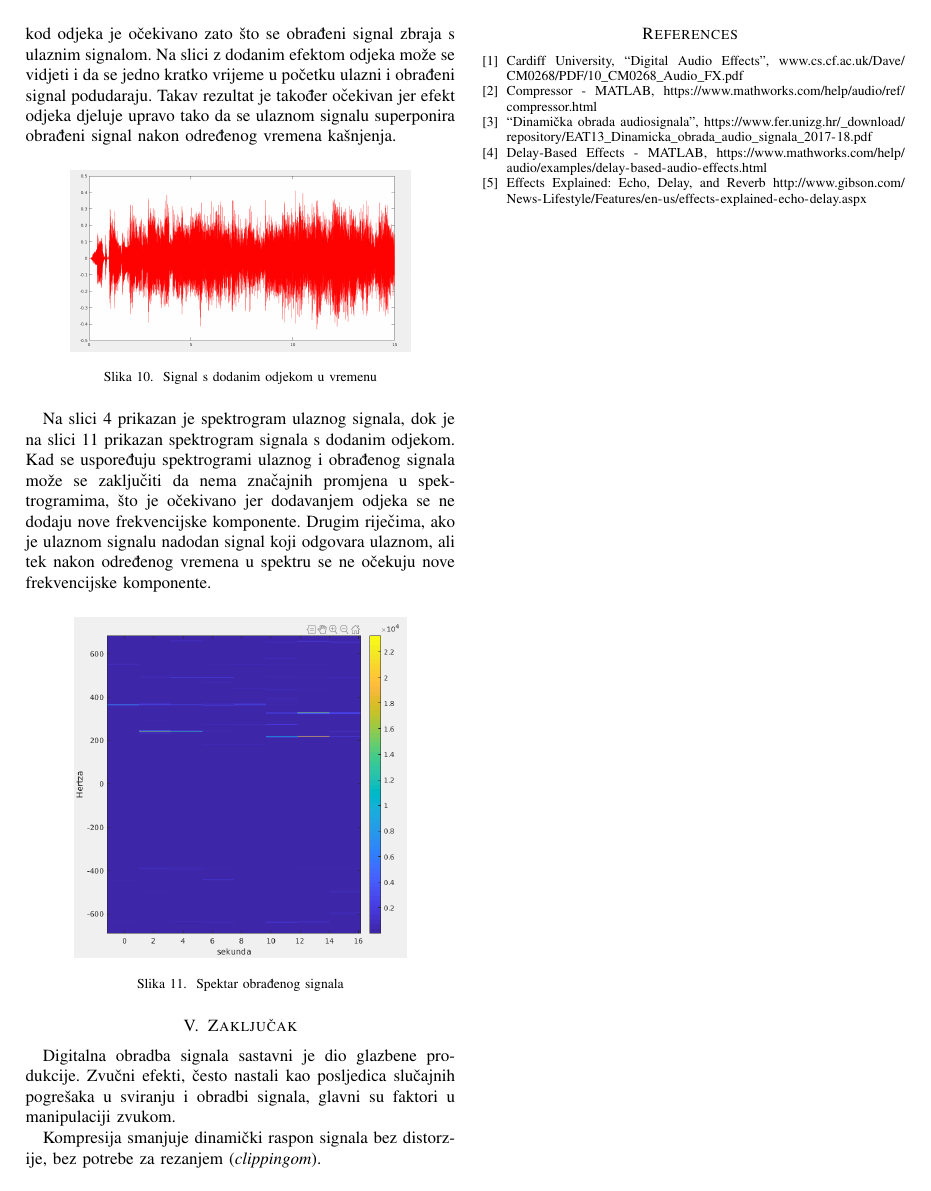
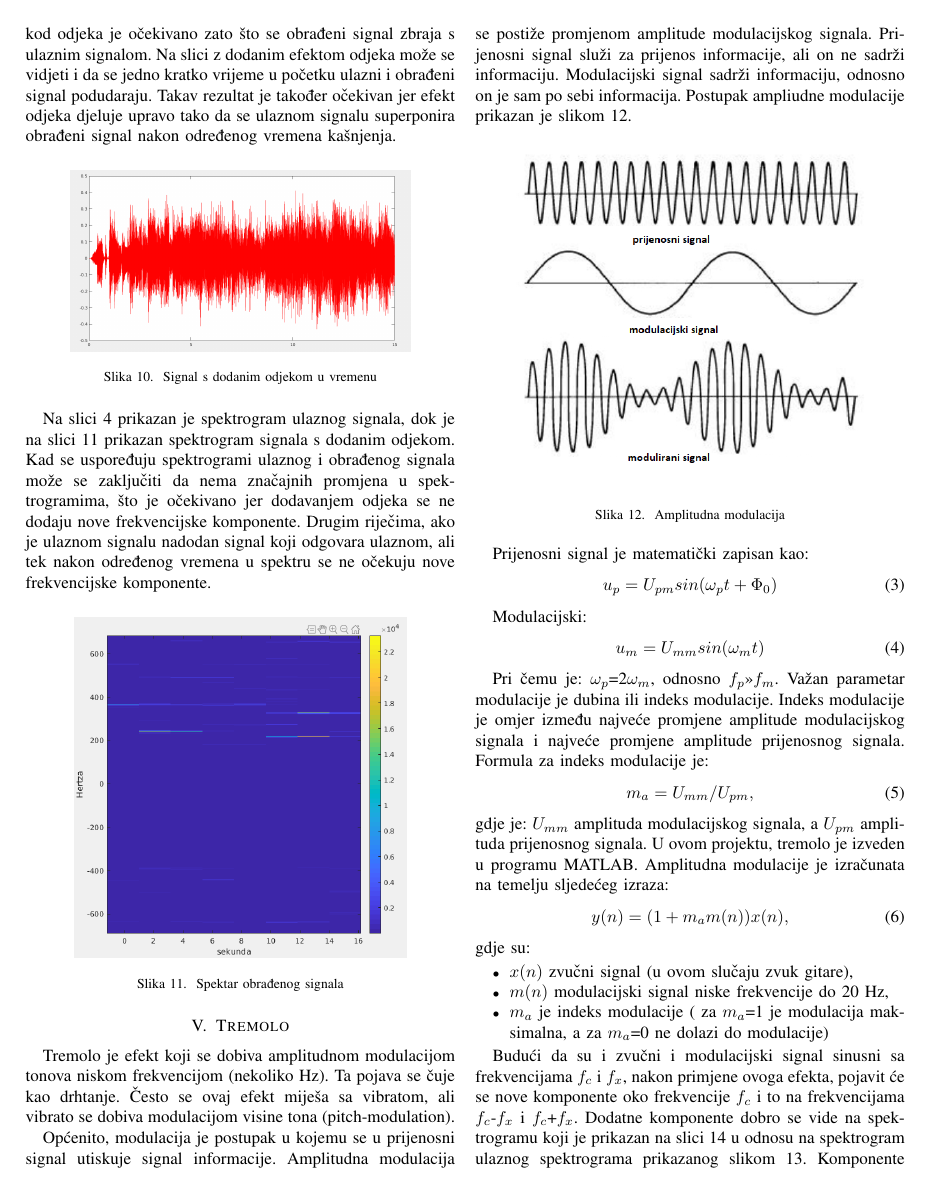
Before and after one commit to KarlaSalamun/SPUS_projekt, a LaTeX paper (izvjestaj.tex): page 4 of 4 before the commit and page 4 of 5 after it. Compiled offline with pdfLaTeX; a missing font is replaced by an installed copy or a similar font; a LaTeX package or settings file that is missing is left out.

Commit message:
dodano Ivanino

```diff
--- a/izvjestaj.tex
+++ b/izvjestaj.tex
@@ -294,3 +299,56 @@ se ne očekuju nove frekvencijske komponente.
   \label{echo}
 \end{figure}
 
+\section{Tremolo}
+Tremolo je efekt koji se dobiva amplitudnom modulacijom tonova niskom frekvencijom (nekoliko Hz). Ta pojava se čuje
+kao drhtanje. Često se ovaj efekt miješa sa vibratom, ali vibrato se dobiva modulacijom visine tona (pitch-modulation).
+
+Općenito, modulacija je postupak u kojemu se u prijenosni signal utiskuje signal informacije. Amplitudna modulacija
+se postiže promjenom amplitude modulacijskog signala. Prijenosni signal služi za prijenos informacije, ali on ne
+sadrži informaciju. Modulacijski signal sadrži informaciju, odnosno on je sam po sebi informacija. Postupak ampliudne
+ modulacije prikazan je slikom \ref{amp_mod}.
+
+ \begin{figure}[H]
+   \centerline{\includegraphics[height=200pt]{slike/amplitudna_modulacija.png}}
+   \caption{Amplitudna modulacija}
+   \label{amp_mod}
+ \end{figure}
+
+ Prijenosni signal je matematički zapisan kao:
+\begin{equation}
+  u_{p} = U_{pm}\*sin(\omega_{p}\*t+\Phi_{0})
+  \label{mat_zapis}
+\end{equation}
+
+Modulacijski:
+\begin{equation}
+  u_{m} = U_{mm}\*sin(\omega_{m}\*t)
+  \label{mod_zapis}
+\end{equation}
+
+Pri čemu je: $\omega_{p}$=2$\omega_{m}$, odnosno $f_{p}$>>$f_{m}$.
+Važan parametar modulacije je dubina ili indeks modulacije. Indeks modulacije je omjer između najveće promjene
+amplitude modulacijskog signala i najveće promjene amplitude prijenosnog signala. Formula za indeks modulacije je:
+\begin{equation}
+  m_{a} = U_{mm}/U_{pm},
+  \label{indeks_mod}
+\end{equation}
+gdje je: $U_{mm}$  amplituda modulacijskog signala, a $U_{pm}$ amplituda prijenosnog signala.
+U ovom projektu, tremolo je izveden u programu MATLAB. Amplitudna modulacije je izračunata na temelju sljedećeg izraza:
+\begin{equation}
+  y(n) = (1+ m_{a}\*m(n))\*x(n),
+  \label{matlab_mod}
+\end{equation}
+gdje su:
+\begin{itemize}
+  \item{$x(n)$ zvučni signal (u ovom slučaju zvuk gitare),}
+  \item{$m(n)$ modulacijski signal niske frekvencije do 20 Hz,}
+  \item{$m_{a}$ je indeks modulacije ( za $m_{a}$=1 je modulacija maksimalna, a za $m_{a}$=0 ne dolazi do modulacije)}
+\end{itemize}
+
+Budući da su i zvučni i modulacijski signal sinusni sa frekvencijama $f_{c}$ i $f_{x}$, nakon primjene ovoga efekta, pojavit
+će se nove komponente oko frekvencije $f_{c}$ i to na frekvencijama $f_{c}$-$f_{x}$ i $f_{c}$+$f_{x}$. Dodatne komponente
+dobro se vide na
+spektrogramu koji je prikazan na slici \ref{tremolo_izlaz} u odnosu na spektrogram ulaznog spektrograma prikazanog
+slikom \ref{tremolo_ulaz}. Komponente su se pojavile na očekivanim frekvencijama oko frekvencije osnovnog
+signala.
@@ -296,0 +359,2 @@ se ne očekuju nove frekvencijske komponente.
+   \label{tremolo_ulaz}
+ \end{figure}
```
Also changed, not shown: slike/amplitudna_modulacija.png (added), slike/dist_clip2.jpg (added), slike/dist_diode_clip.jpg (added), slike/tremolo_spektar_izlaz.png (added), slike/tremolo_spektar_ulaz.png (added), izvjestaj.tex (17 more changed lines).
